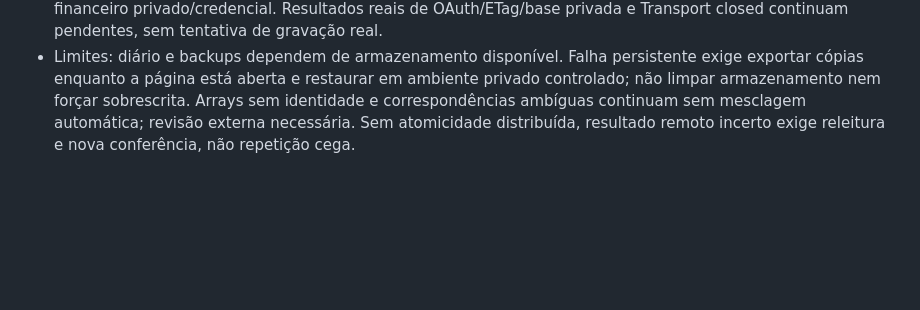
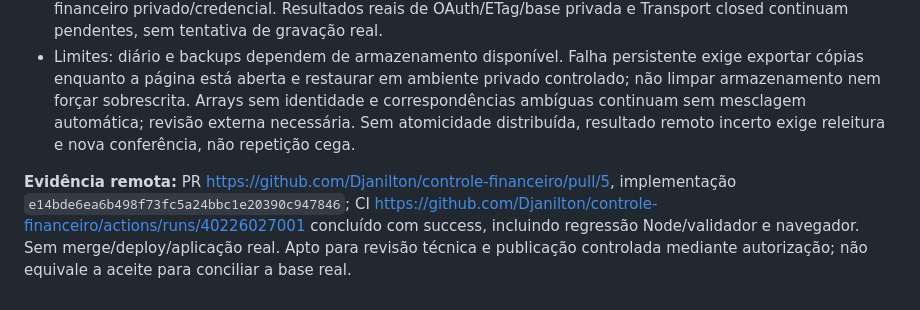
Before and after one commit to Djanilton/controle-financeiro, a Markdown page: docs/REQUISITOS_E_PENDENCIAS.md, the part around the change. Drawn GitHub-style; blank space fills up the shorter version.

Commit message:
docs: registrar CI aprovado da conciliação

```diff
--- a/docs/REQUISITOS_E_PENDENCIAS.md
+++ b/docs/REQUISITOS_E_PENDENCIAS.md
@@ -345,3 +345,5 @@ Mesma branch `feat/conciliacao-base-privada`; push e abertura de PR autorizados,
 - Chromium: scripts base-reconciliation, settings, construction-sessions e minhas-financas aprovados com dados sintéticos e Graph simulado. Reload/bloqueio/exportação conferidos; bloqueio simultâneo de aplicação e falhas de armazenamento usam testes controlados Node, não dispositivos físicos ou encerramento abrupto de processo real. Workflow CI inclui o novo script de conciliação.
 - Revisão do diff: apenas módulos de comparação/estado/UI, inicialização, testes, CI e requisitos. Sem arquivo financeiro privado/credencial. Resultados reais de OAuth/ETag/base privada e Transport closed continuam pendentes, sem tentativa de gravação real.
 - Limites: diário e backups dependem de armazenamento disponível. Falha persistente exige exportar cópias enquanto a página está aberta e restaurar em ambiente privado controlado; não limpar armazenamento nem forçar sobrescrita. Arrays sem identidade e correspondências ambíguas continuam sem mesclagem automática; revisão externa necessária. Sem atomicidade distribuída, resultado remoto incerto exige releitura e nova conferência, não repetição cega.
+
+**Evidência remota:** PR https://github.com/Djanilton/controle-financeiro/pull/5, implementação `e14bde6ea6b498f73fc5a24bbc1e20390c947846`; CI https://github.com/Djanilton/controle-financeiro/actions/runs/40226027001 concluído com success, incluindo regressão Node/validador e navegador. Sem merge/deploy/aplicação real. Apto para revisão técnica e publicação controlada mediante autorização; não equivale a aceite para conciliar a base real.
```
